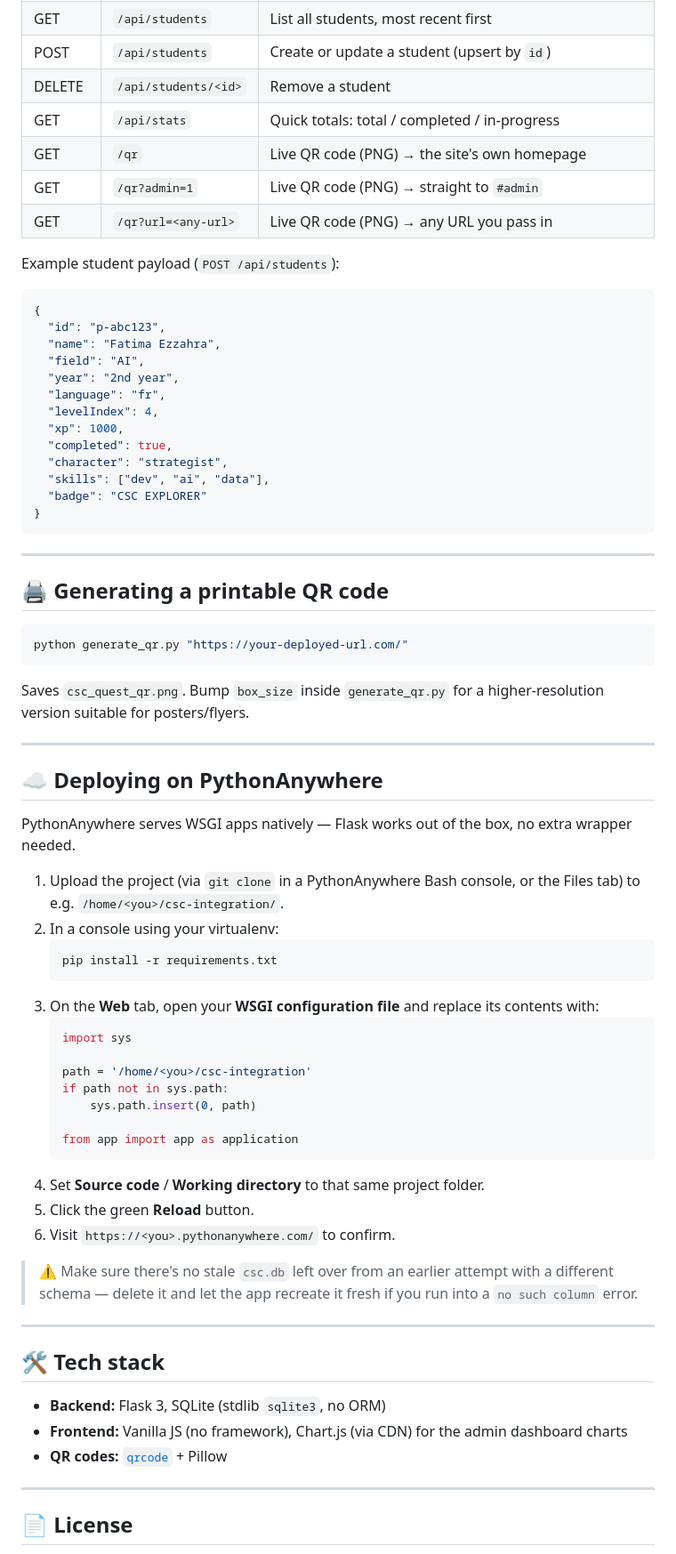
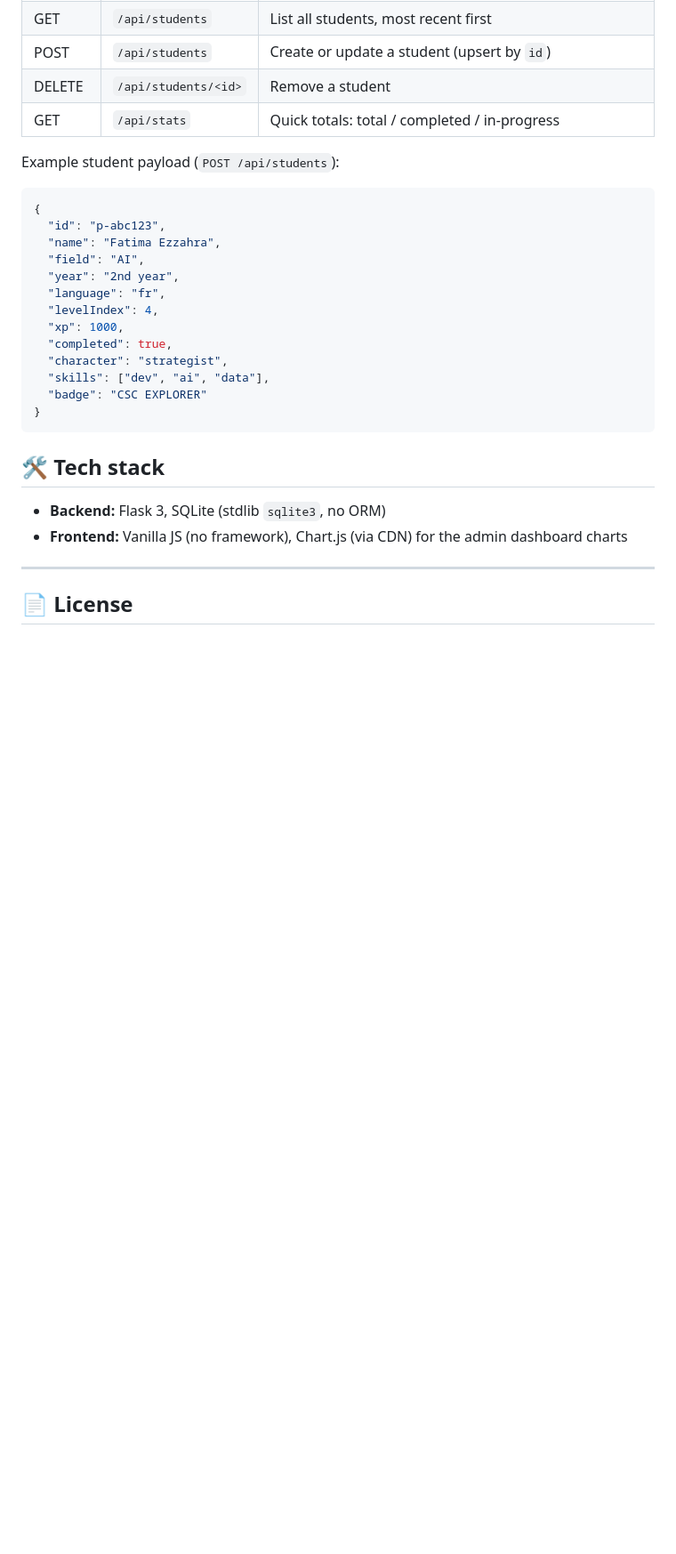
Before and after one commit to faty-creator/csc-integration, a Markdown page: README.md, the part around one of its changes. Shown at 89% size. Rendered like a GitHub page; blank space fills up the shorter version.

Commit message:
Update README to remove QR code and deployment sections
Removed QR code generation instructions and deployment details for PythonAnywhere from the README.

````diff
--- a/README.md
+++ b/README.md
@@ -62,9 +61,6 @@ Then open:
 | POST   | `/api/students`        | Create or update a student (upsert by `id`)    |
 | DELETE | `/api/students/<id>`   | Remove a student                               |
 | GET    | `/api/stats`           | Quick totals: total / completed / in-progress  |
-| GET    | `/qr`                  | Live QR code (PNG) → the site's own homepage   |
-| GET    | `/qr?admin=1`          | Live QR code (PNG) → straight to `#admin`      |
-| GET    | `/qr?url=<any-url>`    | Live QR code (PNG) → any URL you pass in       |
 
 Example student payload (`POST /api/students`):
 
@@ -84,50 +80,13 @@ Example student payload (`POST /api/students`):
 }
 ```
 
----
 
-## 🖨️ Generating a printable QR code
 
-```bash
-python generate_qr.py "https://your-deployed-url.com/"
-```
-
-Saves `csc_quest_qr.png`. Bump `box_size` inside `generate_qr.py` for a higher-resolution version suitable for posters/flyers.
-
----
-
-## ☁️ Deploying on PythonAnywhere
-
-PythonAnywhere serves WSGI apps natively — Flask works out of the box, no extra wrapper needed.
-
-1. Upload the project (via `git clone` in a PythonAnywhere Bash console, or the Files tab) to e.g. `/home/<you>/csc-integration/`.
-2. In a console using your virtualenv:
-   ```bash
-   pip install -r requirements.txt
-   ```
-3. On the **Web** tab, open your **WSGI configuration file** and replace its contents with:
-   ```python
-   import sys
-
-   path = '/home/<you>/csc-integration'
-   if path not in sys.path:
-       sys.path.insert(0, path)
-
-   from app import app as application
-   ```
-4. Set **Source code** / **Working directory** to that same project folder.
-5. Click the green **Reload** button.
-6. Visit `https://<you>.pythonanywhere.com/` to confirm.
-
-> ⚠️ Make sure there's no stale `csc.db` left over from an earlier attempt with a different schema — delete it and let the app recreate it fresh if you run into a `no such column` error.
-
----
 
 ## 🛠️ Tech stack
 
 - **Backend:** Flask 3, SQLite (stdlib `sqlite3`, no ORM)
 - **Frontend:** Vanilla JS (no framework), Chart.js (via CDN) for the admin dashboard charts
-- **QR codes:** [`qrcode`](https://pypi.org/project/qrcode/) + Pillow
 
 ---
 
````
Also changed, not shown: other parts of README.md (+0 -1 lines).
